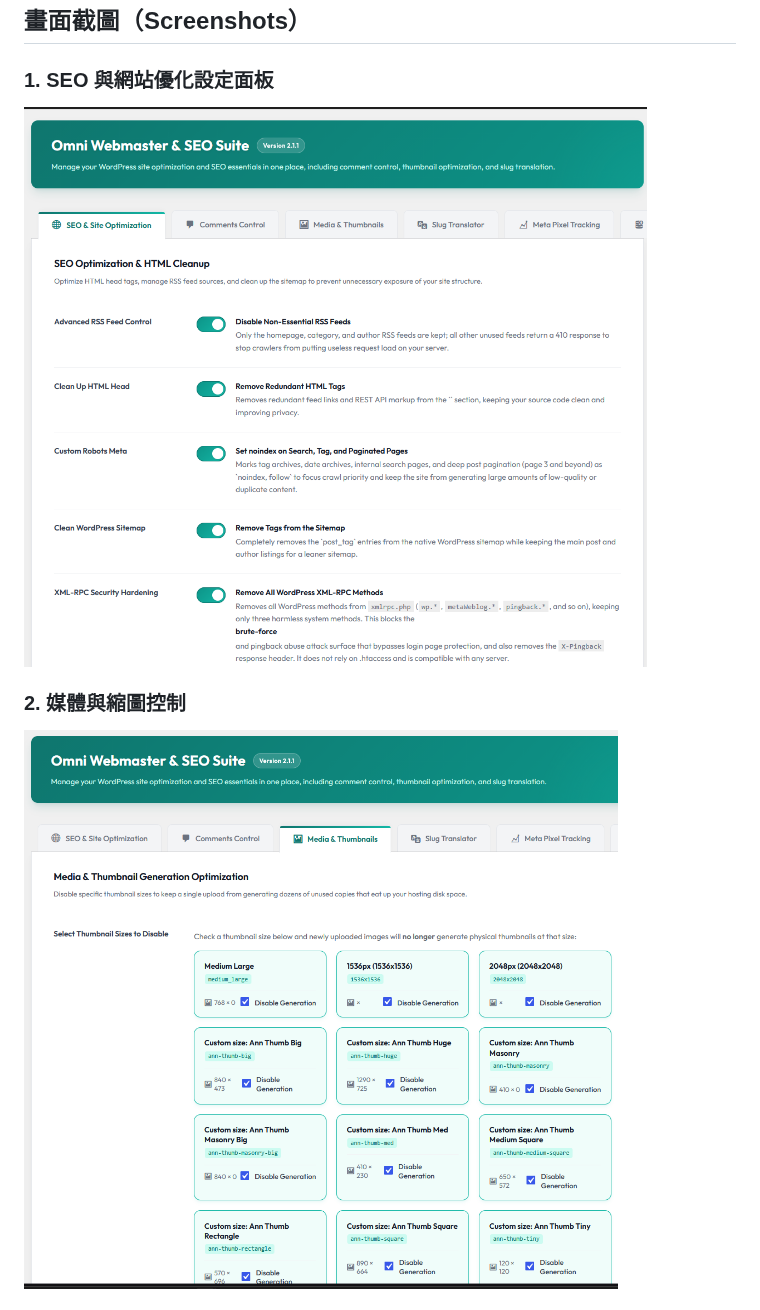
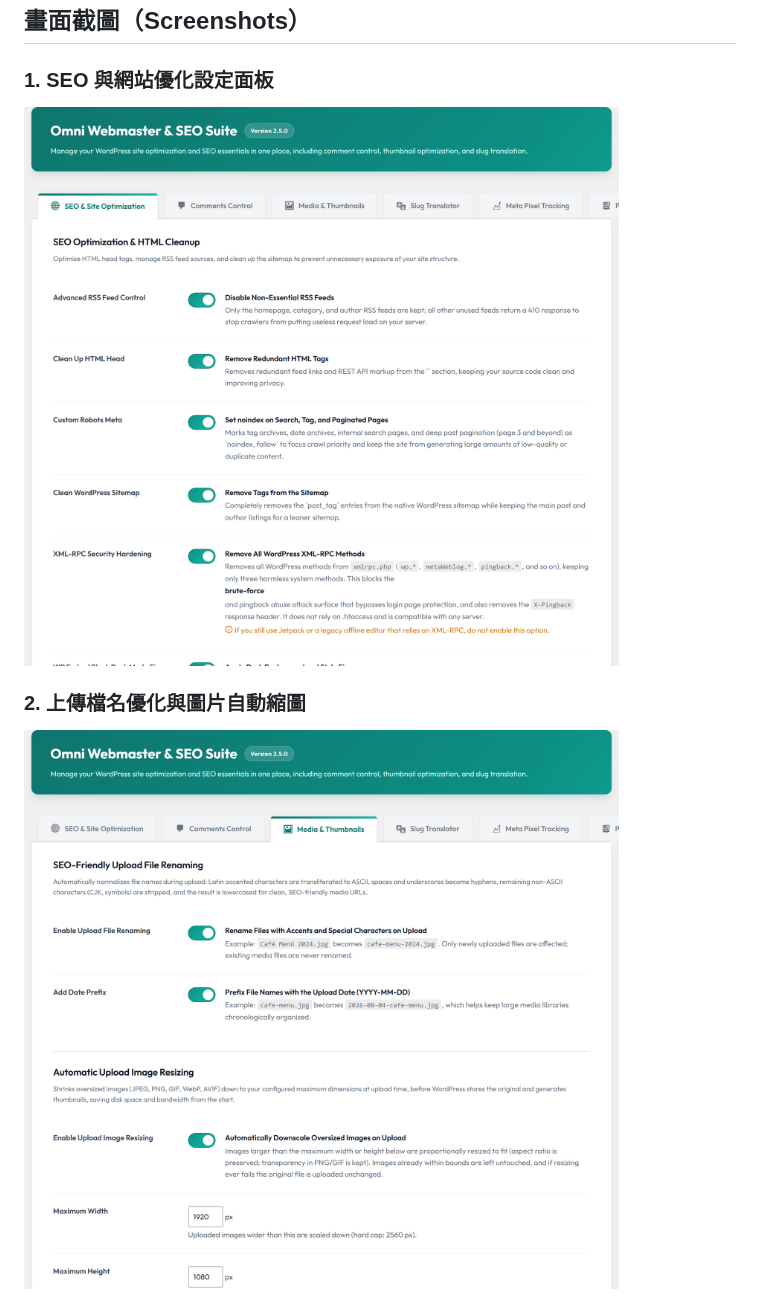
Before and after one commit to ivanusto/omni-webmaster-seo-suite, a Markdown page: README.zh-TW.md, the part around one of its changes. Drawn GitHub-style; pictures changed too: .wordpress-org/screenshot-1.png, .wordpress-org/screenshot-2.png.

```diff
--- a/README.zh-TW.md
+++ b/README.zh-TW.md
@@ -15,6 +15,6 @@
 ### 1. SEO 與網站優化設定面板
 ![SEO 與網站優化設定面板](.wordpress-org/screenshot-1.png)
 
-### 2. 媒體與縮圖控制
-![媒體與縮圖控制](.wordpress-org/screenshot-2.png)
+### 2. 上傳檔名優化與圖片自動縮圖
+![上傳檔名優化與圖片自動縮圖](.wordpress-org/screenshot-2.png)
 
```
Also changed, not shown: other parts of README.zh-TW.md (+8 -2 lines), README.md (+10 -4 lines), .wordpress-org/screenshot-3.png, .wordpress-org/screenshot-4.png (added), .wordpress-org/screenshot-5.png (added), 3 other files.
